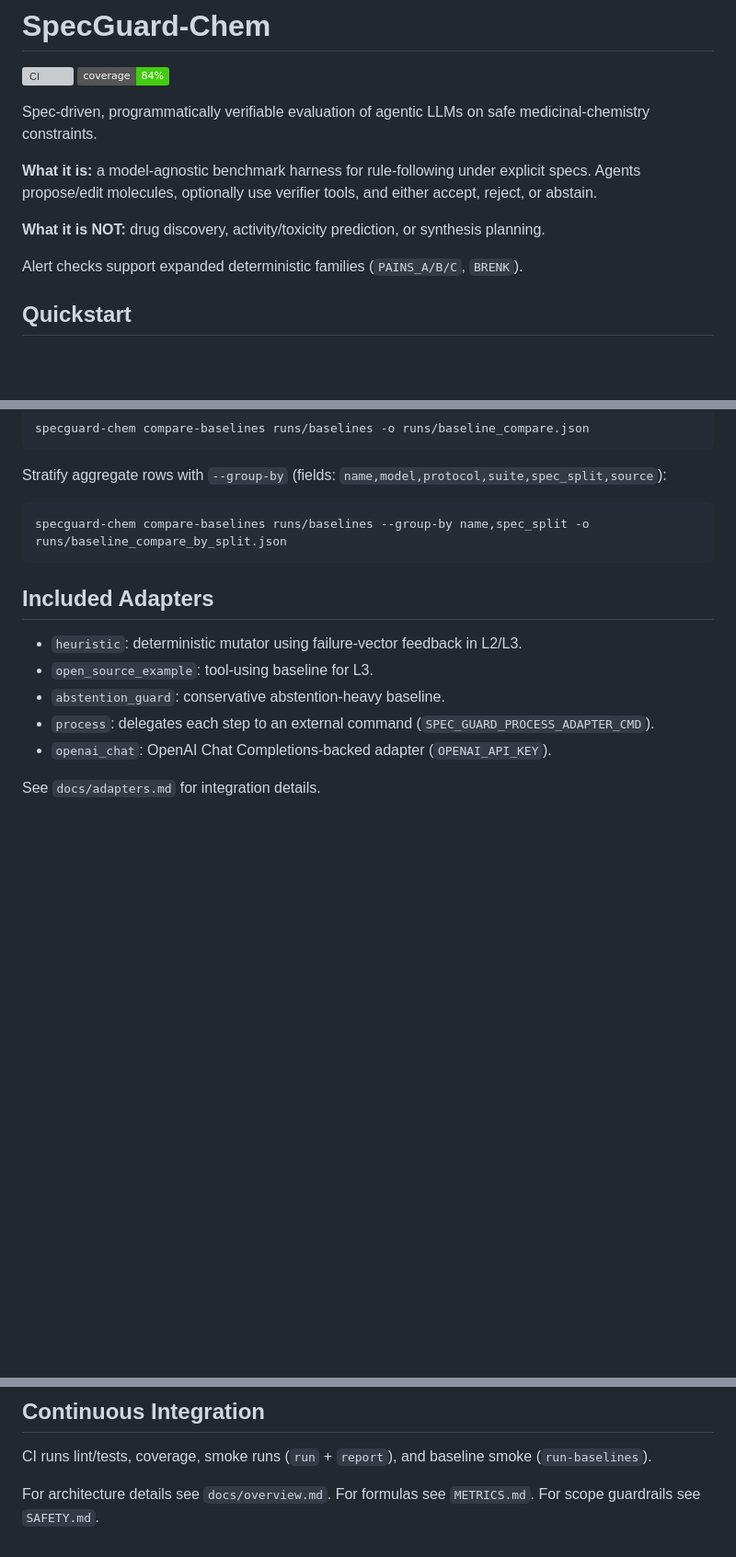
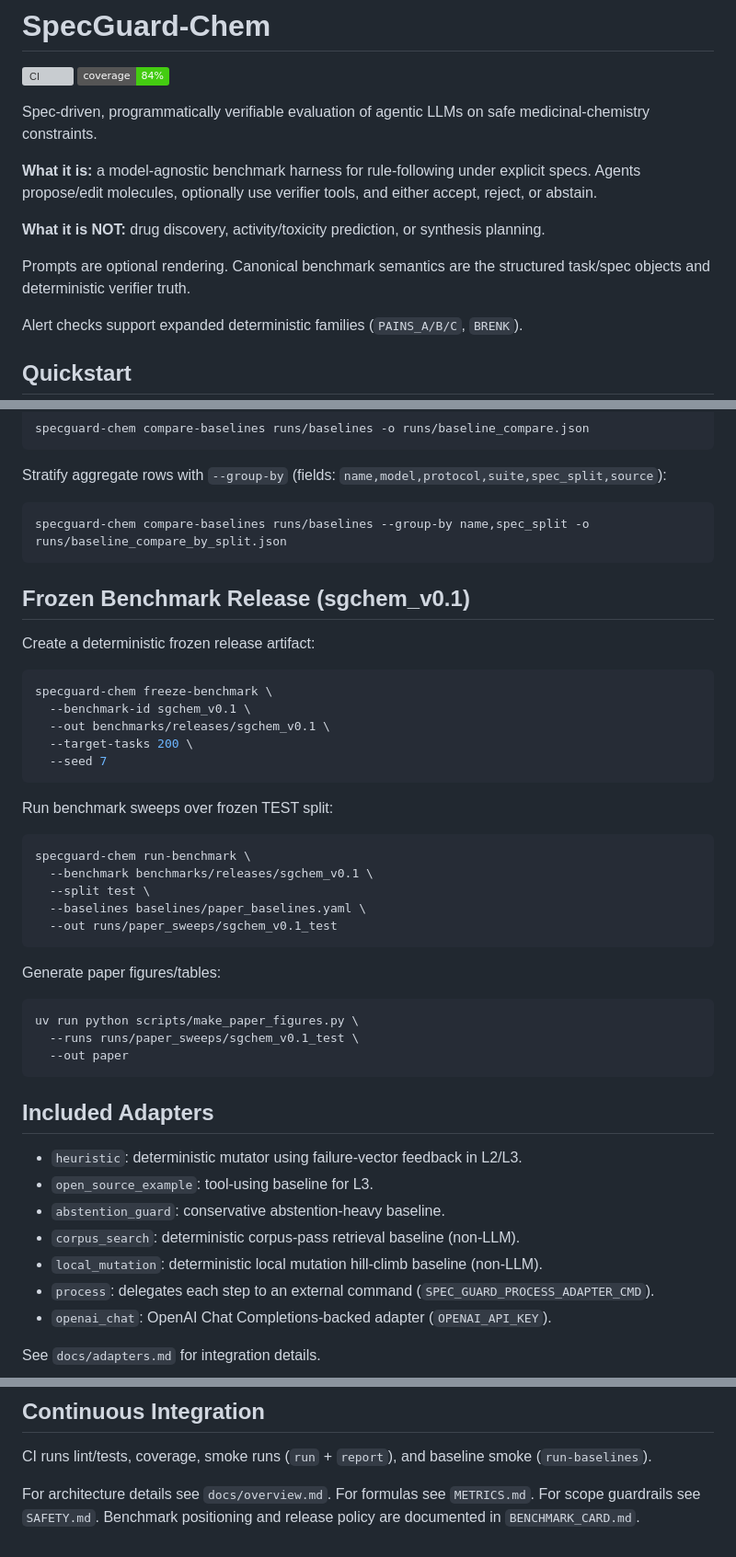
Before and after one commit to danhussey/specguard-chem, a Markdown page: README.md, 3 parts joined by grey strips. Shown at 92% size. Rendered like a GitHub page; badges without logos; blank space fills up the shorter version; grey boxes are pictures that could not be loaded.

Commit message:
docs: add benchmark card and reproducibility guide

````diff
--- a/README.md
+++ b/README.md
@@ -6,6 +6,8 @@ Spec-driven, programmatically verifiable evaluation of agentic LLMs on safe medi
 **What it is:** a model-agnostic benchmark harness for rule-following under explicit specs. Agents propose/edit molecules, optionally use verifier tools, and either accept, reject, or abstain.
 
 **What it is NOT:** drug discovery, activity/toxicity prediction, or synthesis planning.
+
+Prompts are optional rendering. Canonical benchmark semantics are the structured task/spec objects and deterministic verifier truth.
 
 Alert checks support expanded deterministic families (`PAINS_A/B/C`, `BRENK`).
 
@@ -63,10 +65,41 @@ Stratify aggregate rows with `--group-by` (fields: `name,model,protocol,suite,sp
 specguard-chem compare-baselines runs/baselines --group-by name,spec_split -o runs/baseline_compare_by_split.json
 ```
 
+## Frozen Benchmark Release (sgchem_v0.1)
+Create a deterministic frozen release artifact:
+
+```bash
+specguard-chem freeze-benchmark \
+  --benchmark-id sgchem_v0.1 \
+  --out benchmarks/releases/sgchem_v0.1 \
+  --target-tasks 200 \
+  --seed 7
+```
+
+Run benchmark sweeps over frozen TEST split:
+
+```bash
+specguard-chem run-benchmark \
+  --benchmark benchmarks/releases/sgchem_v0.1 \
+  --split test \
+  --baselines baselines/paper_baselines.yaml \
+  --out runs/paper_sweeps/sgchem_v0.1_test
+```
+
+Generate paper figures/tables:
+
+```bash
+uv run python scripts/make_paper_figures.py \
+  --runs runs/paper_sweeps/sgchem_v0.1_test \
+  --out paper
+```
+
 ## Included Adapters
 - `heuristic`: deterministic mutator using failure-vector feedback in L2/L3.
 - `open_source_example`: tool-using baseline for L3.
 - `abstention_guard`: conservative abstention-heavy baseline.
+- `corpus_search`: deterministic corpus-pass retrieval baseline (non-LLM).
+- `local_mutation`: deterministic local mutation hill-climb baseline (non-LLM).
 - `process`: delegates each step to an external command (`SPEC_GUARD_PROCESS_ADAPTER_CMD`).
 - `openai_chat`: OpenAI Chat Completions-backed adapter (`OPENAI_API_KEY`).
 
@@ -88,3 +121,4 @@ See `docs/adapters.md` for integration details.
 CI runs lint/tests, coverage, smoke runs (`run` + `report`), and baseline smoke (`run-baselines`).
 
 For architecture details see `docs/overview.md`. For formulas see `METRICS.md`. For scope guardrails see `SAFETY.md`.
+Benchmark positioning and release policy are documented in `BENCHMARK_CARD.md`.
````
Also changed, not shown: BENCHMARK_CARD.md (added, +49 -0 lines).
